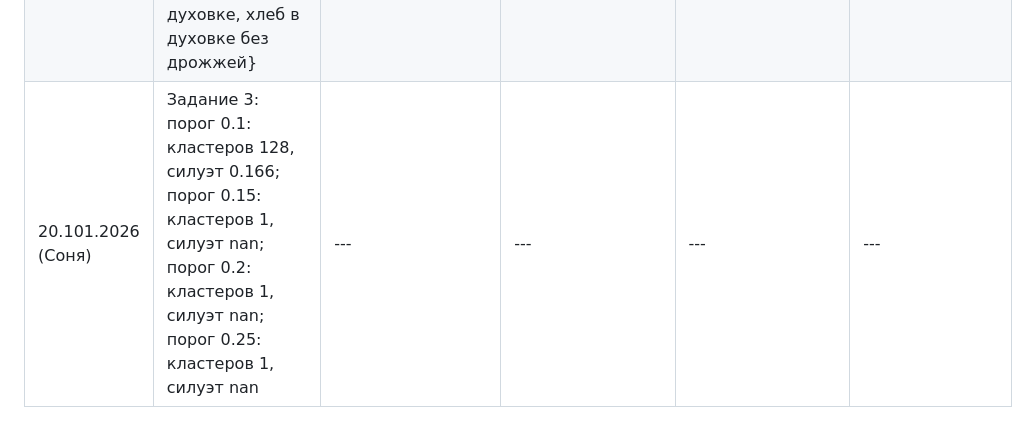
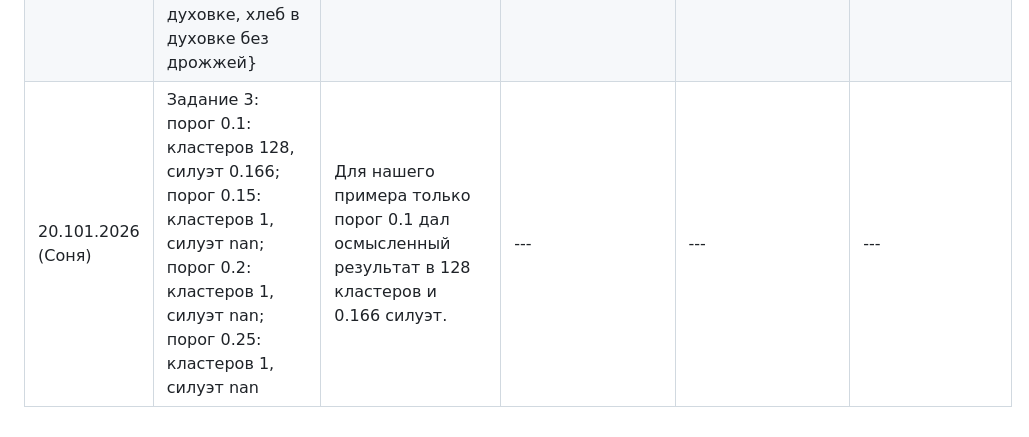
Before and after one commit to evatverdunova/evatverdunova.github.io, a Markdown page: jornal.md, the part around the change. GitHub-like rendering.

```diff
--- a/jornal.md
+++ b/jornal.md
@@ -6,4 +6,4 @@
 | 06.10.2026 (Ева)| Переписали главную: H1 и title с ключевым словом «квазибуплон», около 300 слов уникального текста, ссылка с ключевым словом на внутреннюю страницу. Обновили lastmod в sitemap.xml. Добавили ссылки на сайт в README и описание репозитория. Повторно запросили индексирование главной в Search Console. | Google не индексирует главную из-за малого объёма текста (около 60 слов) и заголовка без ключевого слова. | Главная в индексе Google в течение 7 дней после повторного запроса. | Сайт стал красивее, но Google не поменял свои тенденции | Гипотеза не подтвердилась. |
 |16.10.2026 (Соня)| В задании 1 выгрузили запросы со словом "хлеб". Нормализовали и суммировали частотности. Строк было 2000, после склейки 1989. Объединила запросы: хлеб дали, дайте хлеба |---|---|---|---|
 |20.101.2026 (Cоня)|задание 2. --- кластер 39 {загадки про хлеб, песня про хлеб, пословицы про хлеб, про хлеб детям, сваты про хлеб}; -- кластер 59 {французский хлеб в хлебопечке рецепт, французский хлеб в хлебопечке, французский хлеб рецепт, французский хлеб}; -- кластер 31 {рецепт домашнего хлеба в духовке без дрожжей, домашний хлеб в духовке без дрожжей, хлеб без дрожжей в домашних условиях, рецепт хлеба без дрожжей в духовке, хлеб в духовке без дрожжей} |k = len(core) // 20 = 1989 // 20 = 99, силуэт бейзлайна = 0.184. Кластеризация произошла по схожим словам, поэтому где-то (кластер 59 и 31) они по смыслу схожи, а где-то (кластер 39) - нет.|---|---|---|
-|20.101.2026 (Cоня)|Задание 3:  порог 0.1: кластеров 128, силуэт 0.166; порог 0.15: кластеров 1, силуэт nan; порог 0.2: кластеров 1, силуэт nan; порог 0.25: кластеров 1, силуэт nan|---|---|---|---|
+|20.101.2026 (Cоня)|Задание 3:  порог 0.1: кластеров 128, силуэт 0.166; порог 0.15: кластеров 1, силуэт nan; порог 0.2: кластеров 1, силуэт nan; порог 0.25: кластеров 1, силуэт nan| Для нашего примера только порог 0.1 дал осмысленный результат в 128 кластеров и 0.166 силуэт. |---|---|---|
```
